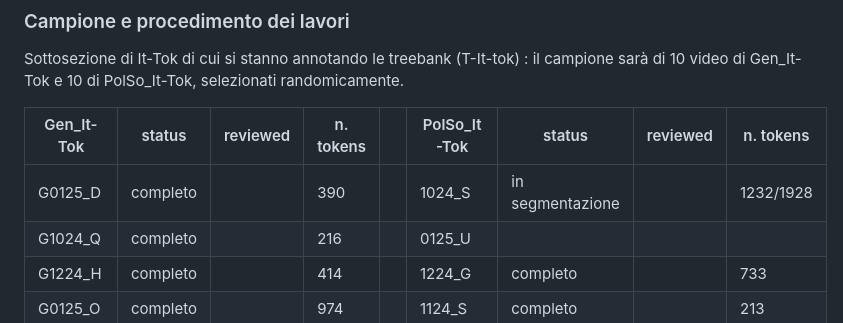
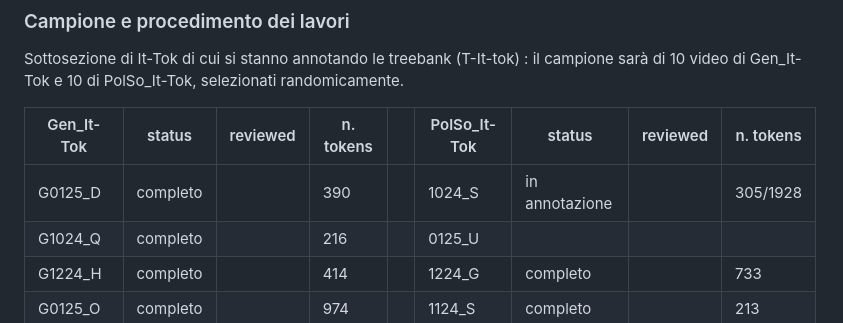
Before and after one commit to cabinsix/It-Tok, a Markdown page: README.md, the part around the change. Drawn GitHub-style.

```diff
--- a/README.md
+++ b/README.md
@@ -36,7 +36,7 @@ Sottosezione di It-Tok di cui si stanno annotando le treebank (T-It-tok) : il ca
 
 | Gen_It-Tok    |    status     | reviewed     | n. tokens       |     | PolSo_It-Tok  |    status       | reviewed     | n. tokens |
 | ------------- | ------------- | ------------- |  ------------- |-----| ------------- | ------------- | ------------- |  ------------- |
-|G0125_D        |completo        |               |       390     |      |1024_S        | in segmentazione |            | 1232/1928
+|G0125_D        |completo        |               |       390     |      |1024_S        | in annotazione |            | 305/1928
 G1024_Q         | completo      |                | 216           |      |0125_U        |
 G1224_H         | completo      |                 |414            |     |1224_G        | completo       |              |733
 G0125_O         | completo      |                |   974        |      |  1124_S       | completo       |              |213
```
